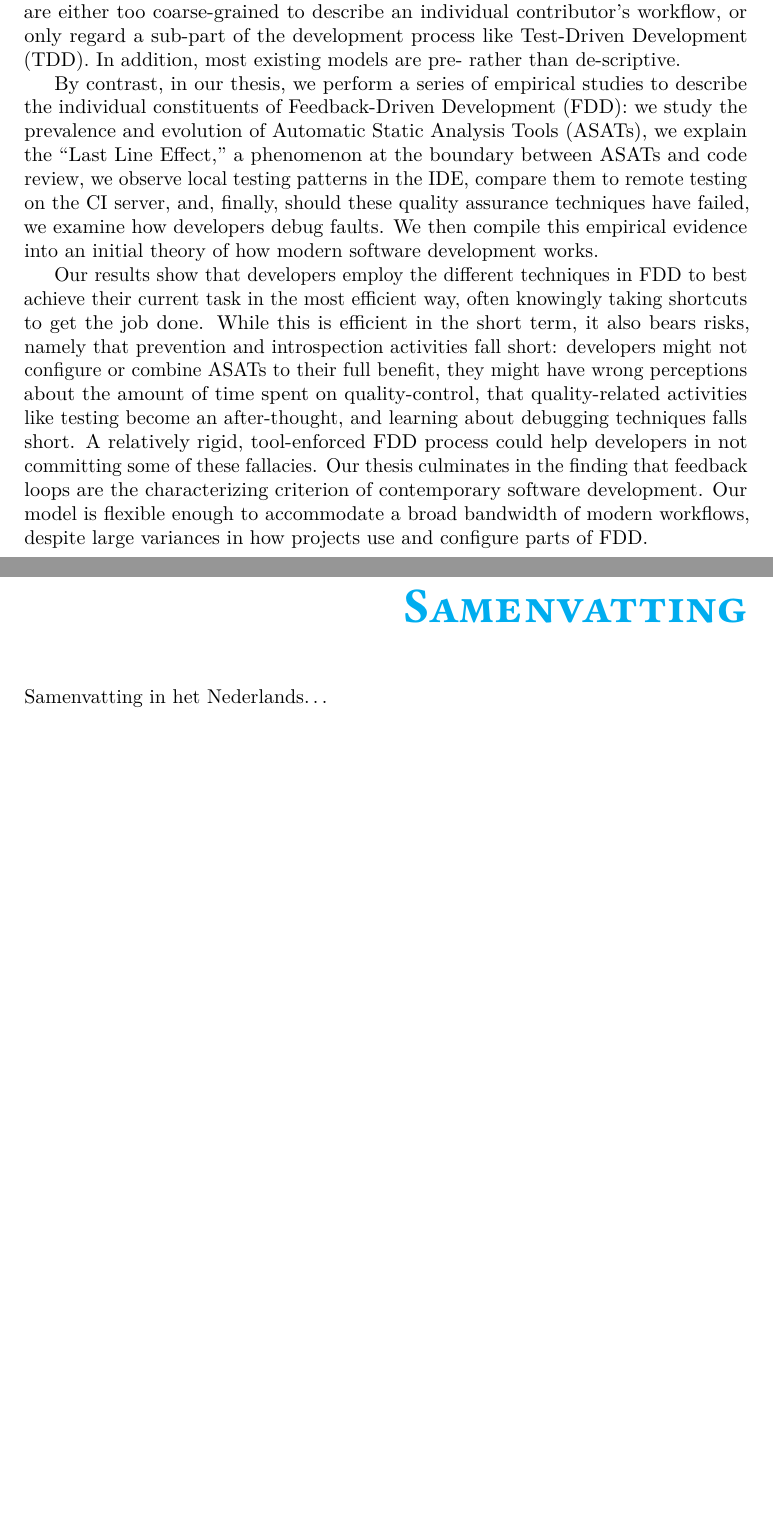
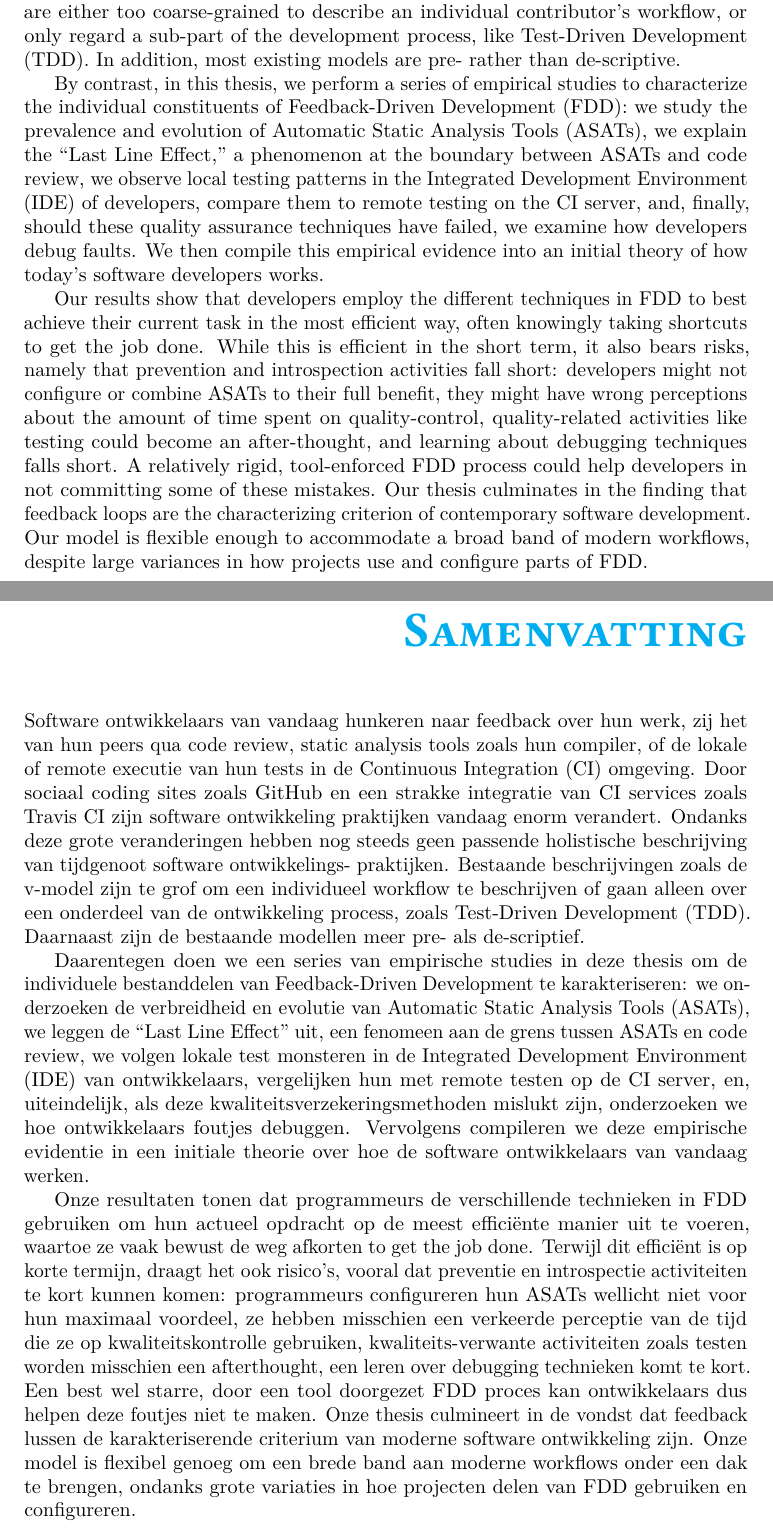
Before and after one commit to Inventitech/phd-thesis-template, a LaTeX thesis (dissertation.tex, which reads summary/summary.tex): two parts of pages 9 and 11 of 26, joined at a grey line, cut so that both start at the same text, the shorter picture padded with empty space. Compiled offline with LuaLaTeX; a missing font is replaced by an installed copy or a similar font.

Commit message:
Add Dutch translation of summary (samenvatting)

```diff
--- a/summary/summary.tex
+++ b/summary/summary.tex
@@ -9,27 +9,28 @@ tight integration of CI services like \travis, software development practices ha
 changed.  Despite a highly alternated software engineering landscape, however, we still lack a
 suitable holistic description of contemporary software development practices. Existing descriptions
 like the V-model are either too coarse-grained to describe an individual contributor's workflow, or
-only regard a sub-part of the development process like Test-Driven Development (TDD). In addition,
+only regard a sub-part of the development process, like Test-Driven Development (TDD). In addition,
 most existing models are \emph{pre-} rather than \emph{de-}scriptive.
 
-By contrast, in our thesis, we perform a series of empirical studies to describe the individual
-constituents of Feedback-Driven Development (FDD): we study the prevalence and evolution of
-Automatic Static Analysis Tools (ASATs), we explain the ``Last Line Effect,'' a phenomenon at the
-boundary between ASATs and code review, we observe local testing patterns in the IDE, compare them
-to remote testing on the CI server, and, finally, should these quality assurance techniques have
-failed, we examine how developers debug faults. We then compile this empirical evidence into an
-initial theory of how modern software development works.
+By contrast, in this thesis, we perform a series of empirical studies to characterize the
+individual constituents of Feedback-Driven Development (FDD): we study the prevalence and evolution
+of Automatic Static Analysis Tools (ASATs), we explain the ``Last Line Effect,'' a phenomenon at
+the boundary between ASATs and code review, we observe local testing patterns in the Integrated
+Development Environment (IDE) of developers, compare them to remote testing on the CI server, and,
+finally, should these quality assurance techniques have failed, we examine how developers debug
+faults. We then compile this empirical evidence into an initial theory of how today's software
+developers works.
 
 Our results show that developers employ the different techniques in FDD to best achieve their
 current task in the most efficient way, often knowingly taking shortcuts to \emph{get the job
   done}. While this is efficient in the short term, it also bears risks, namely that prevention and
 introspection activities fall short: developers might not configure or combine ASATs to their full
-benefit, they might have wrong perceptions about the amount of time spent on quality-control, that
-quality-related activities like testing become an after-thought, and learning about debugging
+benefit, they might have wrong perceptions about the amount of time spent on quality-control,
+quality-related activities like testing could become an after-thought, and learning about debugging
 techniques falls short. A relatively rigid, tool-enforced FDD process could help developers in not
-committing some of these fallacies. Our thesis culminates in the finding that feedback loops are
+committing some of these mistakes. Our thesis culminates in the finding that feedback loops are
 the characterizing criterion of contemporary software development. Our model is flexible enough to
-accommodate a broad bandwidth of modern workflows, despite large variances in how projects use and
+accommodate a broad band of modern workflows, despite large variances in how projects use and
 configure parts of FDD.
 
 \chapter*{Samenvatting}
@@ -38,6 +39,34 @@ configure parts of FDD.
 
 {\selectlanguage{dutch}
 
-Samenvatting in het Nederlands\ldots
+Software ontwikkelaars van vandaag hunkeren naar feedback over hun werk, zij het van hun peers qua
+code review, static analysis tools zoals hun compiler, of de lokale of remote executie van hun
+tests in de Continuous Integration (CI) omgeving. Door sociaal coding sites zoals \github en een
+strakke integratie van CI services zoals \travis zijn software ontwikkeling praktijken vandaag
+enorm verandert. Ondanks deze grote veranderingen hebben nog steeds geen passende holistische
+beschrijving van tijdgenoot software ontwikkelings- praktijken. Bestaande beschrijvingen zoals de
+v-model zijn te grof om een individueel workflow te beschrijven of gaan alleen over een onderdeel
+van de ontwikkeling process, zoals Test-Driven Development (TDD). Daarnaast zijn de bestaande
+modellen meer \emph{pre-} als \emph{de}-scriptief.
 
-}
+Daarentegen doen we een series van empirische studies in deze thesis om de individuele
+bestanddelen van Feedback-Driven Development te karakteriseren: we onderzoeken de verbreidheid en
+evolutie van Automatic Static Analysis Tools (ASATs), we leggen de ``Last Line Effect'' uit, een
+fenomeen aan de grens tussen ASATs en code review, we volgen lokale test monsteren in de Integrated
+Development Environment (IDE) van ontwikkelaars, vergelijken hun met remote testen op de CI server,
+en, uiteindelijk, als deze kwaliteitsverzekeringsmethoden mislukt zijn, onderzoeken we hoe
+ontwikkelaars foutjes debuggen. Vervolgens compileren we deze empirische evidentie in een initiale
+theorie over hoe de software ontwikkelaars van vandaag werken.
+
+Onze resultaten tonen dat programmeurs de verschillende technieken in FDD gebruiken om hun actueel
+opdracht op de meest effici{\"e}nte manier uit te voeren, waartoe ze vaak bewust de weg afkorten
+\emph{to get the job done.} Terwijl dit effici{\"e}nt is op korte termijn, draagt het ook risico's,
+vooral dat preventie en introspectie activiteiten te kort kunnen komen: programmeurs configureren
+hun ASATs wellicht niet voor hun maximaal voordeel, ze hebben misschien een verkeerde perceptie van
+de tijd die ze op kwaliteitskontrolle gebruiken, kwaliteits-verwante activiteiten zoals testen
+worden misschien een afterthought, een leren over debugging technieken komt te kort. Een best wel
+starre, door een tool doorgezet FDD proces kan ontwikkelaars dus helpen deze foutjes niet te
+maken. Onze thesis culmineert in de vondst dat feedback lussen de karakteriserende criterium van
+moderne software ontwikkeling zijn. Onze model is flexibel genoeg om een brede band aan moderne
+workflows onder een dak te brengen, ondanks grote variaties in hoe projecten delen van FDD
+gebruiken en configureren.}
```
